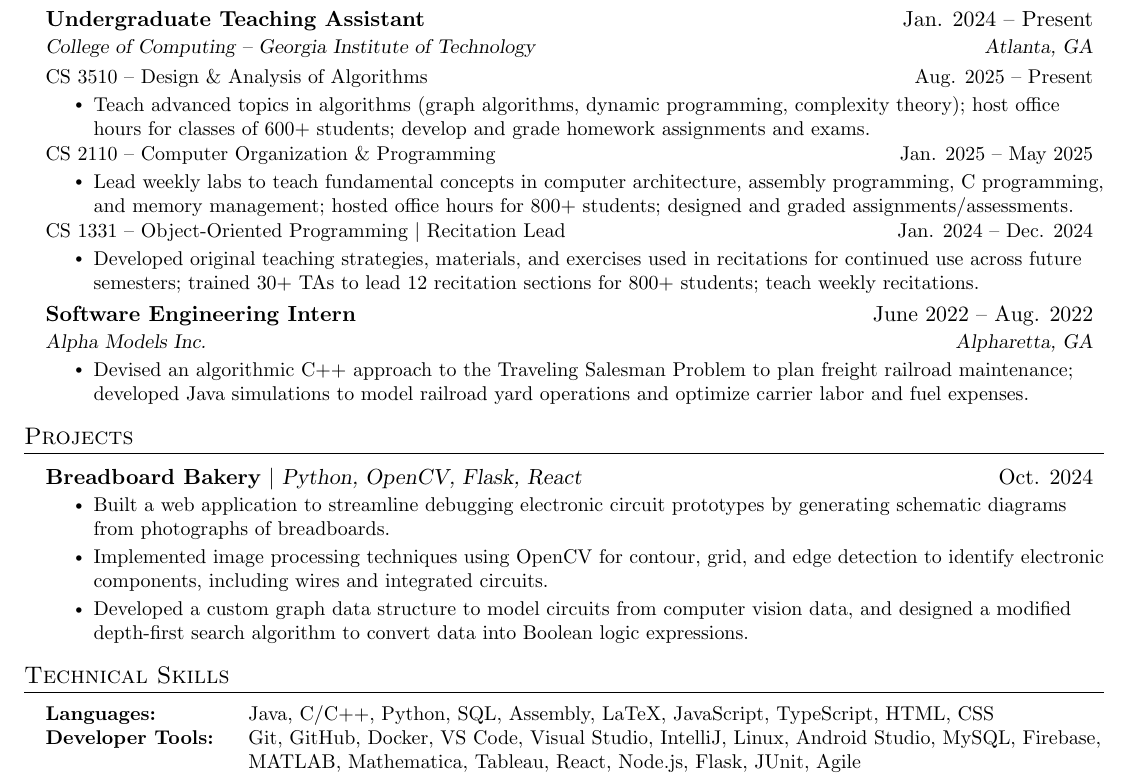
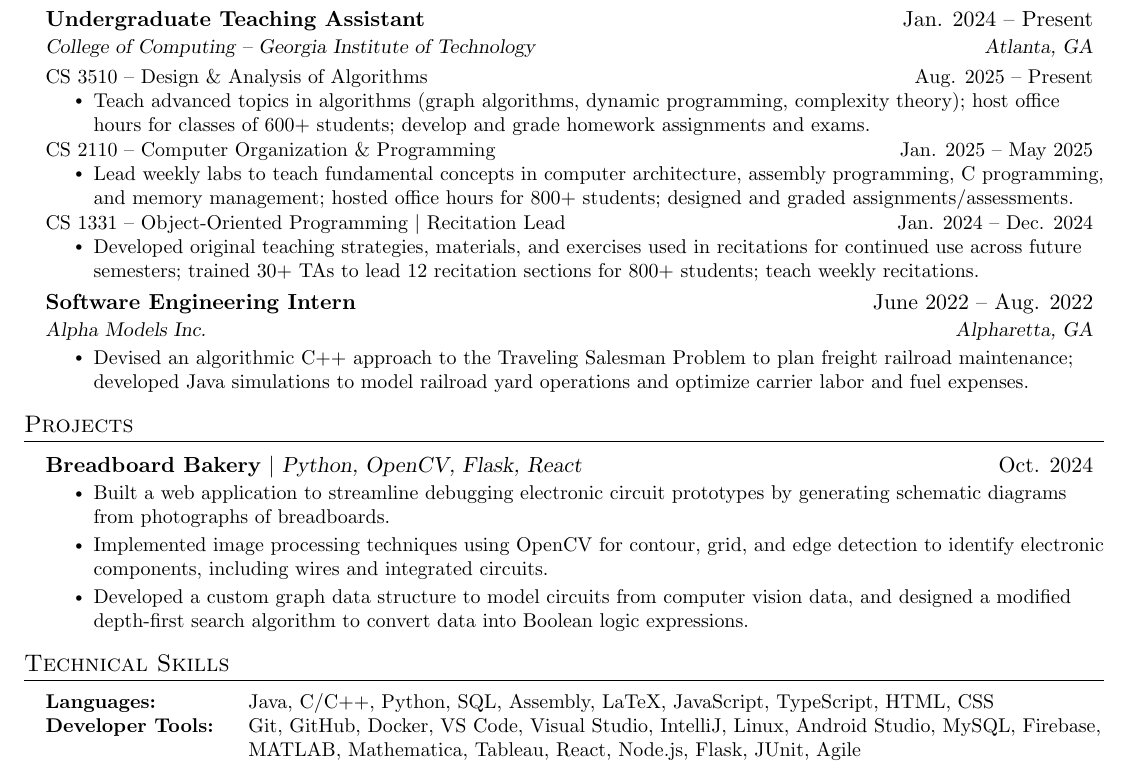
Before and after one commit to jessicaliu06/resume, a LaTeX CV (LiuJessica_Resume_2025.tex): part of the page, cut so that both start at the same text. Compiled offline with pdfLaTeX.

Commit message:
fine-tuning spacing (it looks the exact same as before)

```diff
--- a/LiuJessica_Resume_2025.tex
+++ b/LiuJessica_Resume_2025.tex
@@ -81,7 +81,7 @@
     \item
     \begin{tabular*}{0.97\textwidth}[t]{l@{\extracolsep{\fill}}r}
       \text{\small#1} & \text{\small #2} \\
-    \end{tabular*}\vspace{-7pt}
+    \end{tabular*}\vspace{-9pt}
 }
 
 \newcommand{\resumeProjectHeading}[2]{
@@ -202,7 +202,7 @@
       \textbf{Computer Science:} & \text{data structures, algorithms, object-oriented design, data analysis, computer architecture,} \\
       & \text{networking, artificial intelligence} \\
       \textbf{Mathematics:} & \text{linear algebra, combinatorics, graph theory, probability theory, abstract algebra}
-    \end{tabular*} \vspace{-7pt}
+    \end{tabular*} \vspace{-6pt}
  \end{itemize}
 
  %-----------LEADERSHIP & COMMUNITY INVOLVEMENT-----------
```
Also changed, not shown: LiuJessica_Resume_2025.pdf.
